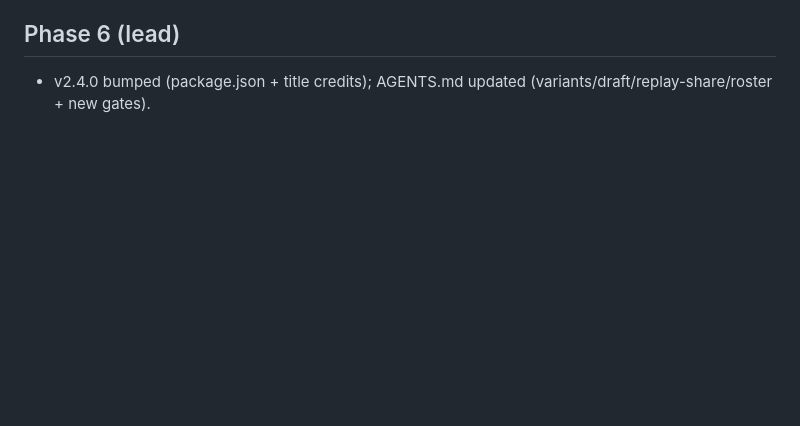
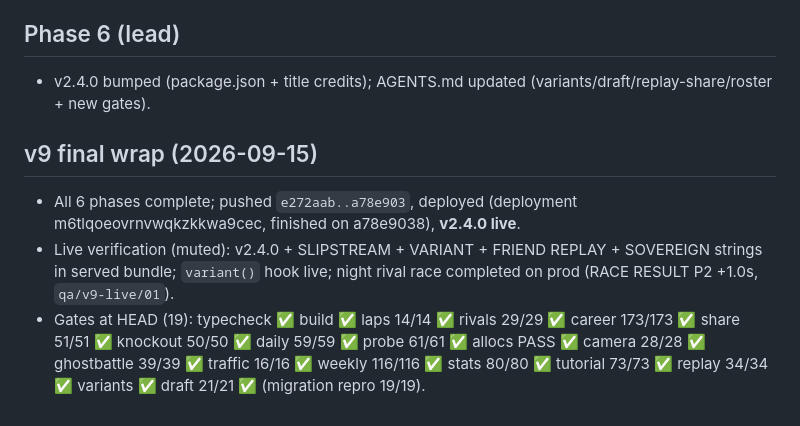
Before and after one commit to neima3/race2, a Markdown page: docs/plans/v9-progress.md, the part around the change. Rendered like a GitHub page; blank space fills up the shorter version.

Commit message:
v9 wrap: progress log complete, v2.4.0 live-verified

```diff
--- a/docs/plans/v9-progress.md
+++ b/docs/plans/v9-progress.md
@@ -47,3 +47,8 @@
 
 ## Phase 6 (lead)
 - v2.4.0 bumped (package.json + title credits); AGENTS.md updated (variants/draft/replay-share/roster + new gates).
+
+## v9 final wrap (2026-09-15)
+- All 6 phases complete; pushed `e272aab..a78e903`, deployed (deployment m6tlqoeovrnvwqkzkkwa9cec, finished on a78e9038), **v2.4.0 live**.
+- Live verification (muted): v2.4.0 + SLIPSTREAM + VARIANT + FRIEND REPLAY + SOVEREIGN strings in served bundle; `variant()` hook live; night rival race completed on prod (RACE RESULT P2 +1.0s, `qa/v9-live/01`).
+- Gates at HEAD (19): typecheck ✅ build ✅ laps 14/14 ✅ rivals 29/29 ✅ career 173/173 ✅ share 51/51 ✅ knockout 50/50 ✅ daily 59/59 ✅ probe 61/61 ✅ allocs PASS ✅ camera 28/28 ✅ ghostbattle 39/39 ✅ traffic 16/16 ✅ weekly 116/116 ✅ stats 80/80 ✅ tutorial 73/73 ✅ replay 34/34 ✅ variants ✅ draft 21/21 ✅ (migration repro 19/19).
```
